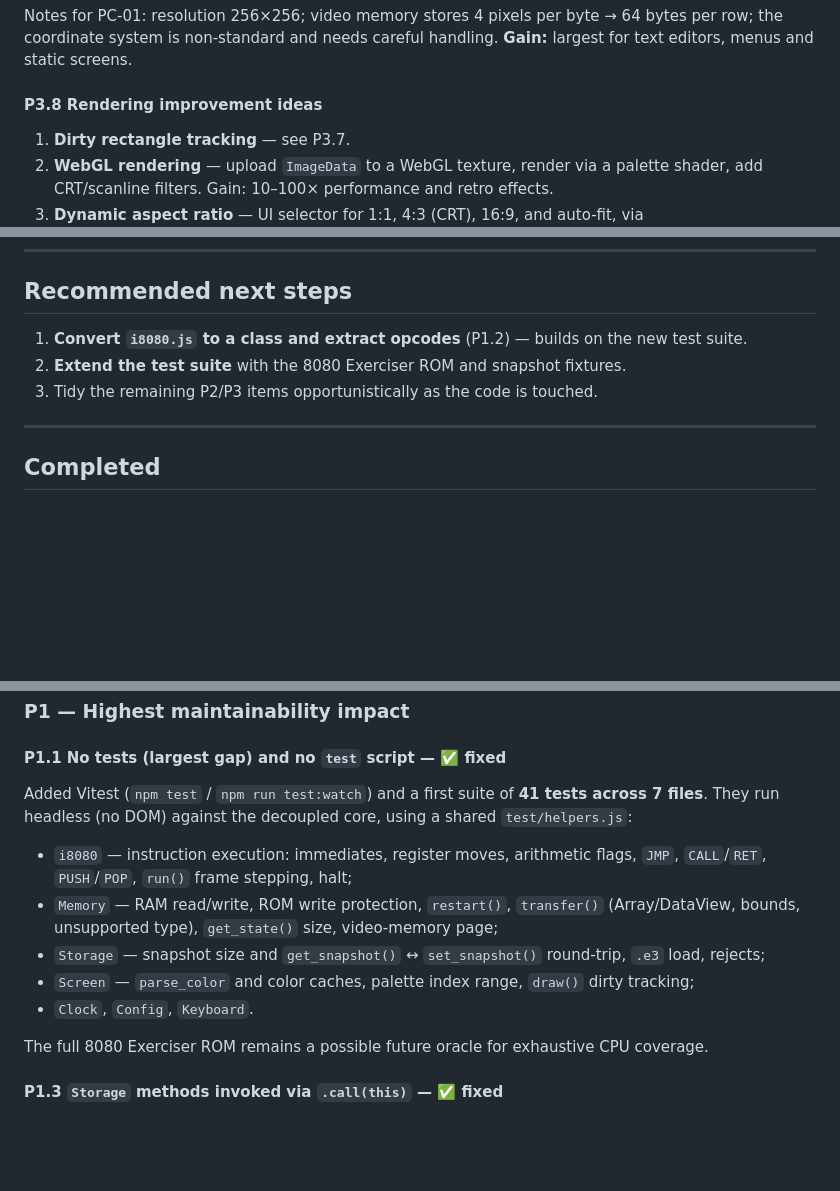
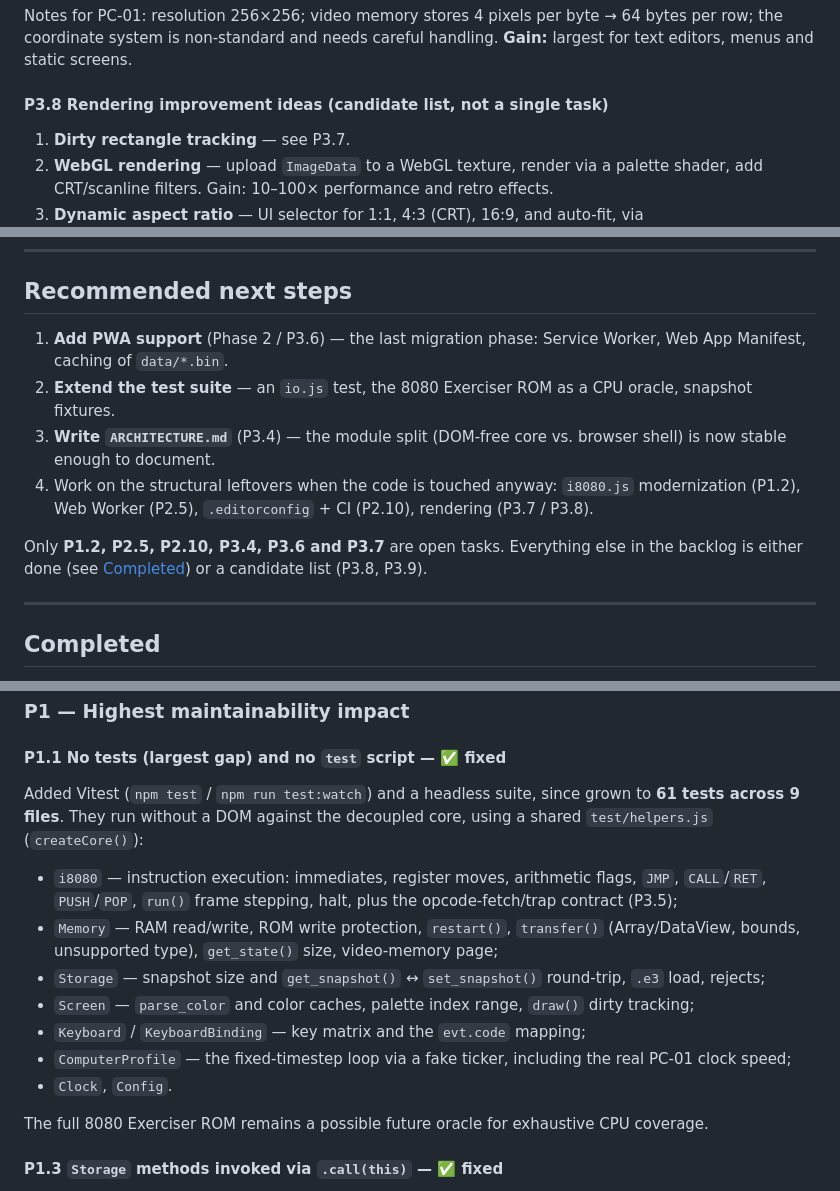
Before and after one commit to dolgarev/emulator-pc01-lviv, a Markdown page: CODE_REVIEW.md, 3 parts joined by grey strips. Drawn GitHub-style; blank space fills up the shorter version.

```diff
--- a/CODE_REVIEW.md
+++ b/CODE_REVIEW.md
@@ -286,7 +293,7 @@ Notes for PC-01: resolution 256×256; video memory stores 4 pixels per byte →
 coordinate system is non-standard and needs careful handling. **Gain:** largest for text editors,
 menus and static screens.
 
-#### P3.8 Rendering improvement ideas
+#### P3.8 Rendering improvement ideas (candidate list, not a single task)
 
 1. **Dirty rectangle tracking** — see P3.7.
 2. **WebGL rendering** — upload `ImageData` to a WebGL texture, render via a palette shader, add
@@ -337,9 +344,17 @@ adaptive scaling, fullscreen; **P3** WebGL, color filters, animations, statistic
 
 ## Recommended next steps
 
-1. **Convert `i8080.js` to a class and extract opcodes** (P1.2) — builds on the new test suite.
-2. **Extend the test suite** with the 8080 Exerciser ROM and snapshot fixtures.
-3. Tidy the remaining P2/P3 items opportunistically as the code is touched.
+1. **Add PWA support** (Phase 2 / P3.6) — the last migration phase: Service Worker, Web App
+   Manifest, caching of `data/*.bin`.
+2. **Extend the test suite** — an `io.js` test, the 8080 Exerciser ROM as a CPU oracle, snapshot
+   fixtures.
+3. **Write `ARCHITECTURE.md`** (P3.4) — the module split (DOM-free core vs. browser shell) is now
+   stable enough to document.
+4. Work on the structural leftovers when the code is touched anyway: `i8080.js` modernization (P1.2),
+   Web Worker (P2.5), `.editorconfig` + CI (P2.10), rendering (P3.7 / P3.8).
+
+Only **P1.2, P2.5, P2.10, P3.4, P3.6 and P3.7** are open tasks. Everything else in the backlog is
+either done (see [Completed](#completed)) or a candidate list (P3.8, P3.9).
 
 ---
 
@@ -404,15 +419,18 @@ Manifest v2 Chrome Packaged Apps were removed from Chrome in 2024. **Fix:** migr
 
 #### P1.1 No tests (largest gap) and no `test` script — ✅ fixed
 
-Added Vitest (`npm test` / `npm run test:watch`) and a first suite of **41 tests across 7 files**.
-They run headless (no DOM) against the decoupled core, using a shared `test/helpers.js`:
+Added Vitest (`npm test` / `npm run test:watch`) and a headless suite, since grown to **61 tests
+across 9 files**. They run without a DOM against the decoupled core, using a shared `test/helpers.js`
+(`createCore()`):
 - `i8080` — instruction execution: immediates, register moves, arithmetic flags, `JMP`, `CALL`/`RET`,
-  `PUSH`/`POP`, `run()` frame stepping, halt;
+  `PUSH`/`POP`, `run()` frame stepping, halt, plus the opcode-fetch/trap contract (P3.5);
 - `Memory` — RAM read/write, ROM write protection, `restart()`, `transfer()` (Array/DataView, bounds,
   unsupported type), `get_state()` size, video-memory page;
 - `Storage` — snapshot size and `get_snapshot()` ↔ `set_snapshot()` round-trip, `.e3` load, rejects;
 - `Screen` — `parse_color` and color caches, palette index range, `draw()` dirty tracking;
-- `Clock`, `Config`, `Keyboard`.
+- `Keyboard` / `KeyboardBinding` — key matrix and the `evt.code` mapping;
+- `ComputerProfile` — the fixed-timestep loop via a fake ticker, including the real PC-01 clock speed;
+- `Clock`, `Config`.
 
 The full 8080 Exerciser ROM remains a possible future oracle for exhaustive CPU coverage.
 
```
Also changed, not shown: other parts of CODE_REVIEW.md (+25 -19 lines).
